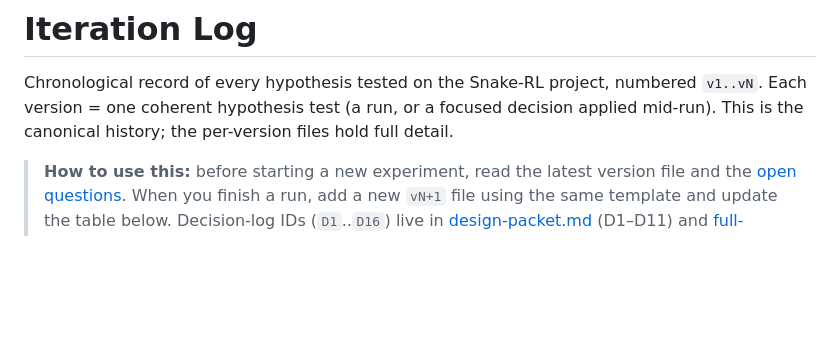
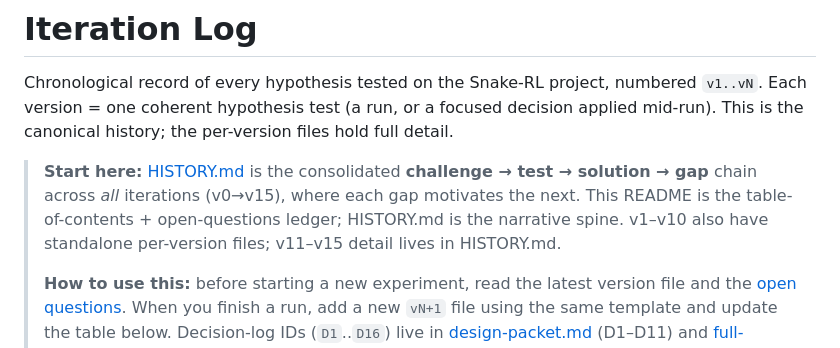
Before and after one commit to rhklite/RL_Snake-, a Markdown page: docs/iterations/README.md, the part around one of its changes. Rendered like a GitHub page; blank space fills up the shorter version.

```diff
--- a/docs/iterations/README.md
+++ b/docs/iterations/README.md
@@ -4,6 +4,11 @@ Chronological record of every hypothesis tested on the Snake-RL project, numbere
 Each version = one coherent hypothesis test (a run, or a focused decision applied mid-run).
 This is the canonical history; the per-version files hold full detail.
 
+> **Start here:** [HISTORY.md](HISTORY.md) is the consolidated **challenge → test → solution → gap**
+> chain across *all* iterations (v0→v15), where each gap motivates the next. This README is the
+> table-of-contents + open-questions ledger; HISTORY.md is the narrative spine. v1–v10 also have
+> standalone per-version files; v11–v15 detail lives in HISTORY.md.
+>
 > **How to use this:** before starting a new experiment, read the latest version file and the
 > [open questions](#open-questions-carried-forward). When you finish a run, add a new `vN+1`
 > file using the same template and update the table below. Decision-log IDs (`D1`..`D16`) live in
```
Also changed, not shown: other parts of docs/iterations/README.md (+15 -3 lines), docs/iterations/HISTORY.md (added, +280 -0 lines).
